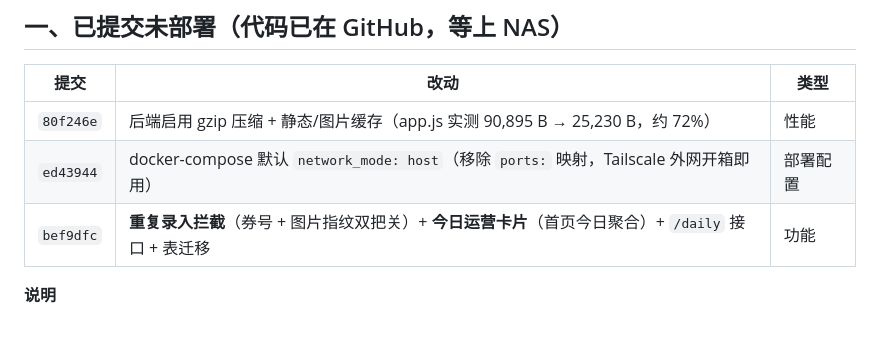
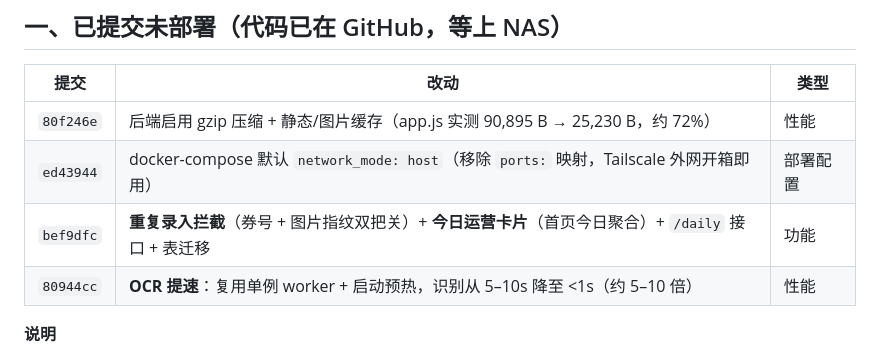
Before and after one commit to bin336/coupon-stock, a Markdown page: 待部署记录.md, the part around the change. Drawn GitHub-style; blank space fills up the shorter version.

```diff
--- a/待部署记录.md
+++ b/待部署记录.md
@@ -13,6 +13,7 @@
 | `80f246e` | 后端启用 gzip 压缩 + 静态/图片缓存（app.js 实测 90,895 B → 25,230 B，约 72%） | 性能 |
 | `ed43944` | docker-compose 默认 `network_mode: host`（移除 `ports:` 映射，Tailscale 外网开箱即用） | 部署配置 |
 | `bef9dfc` | **重复录入拦截**（券号 + 图片指纹双把关）+ **今日运营卡片**（首页今日聚合）+ `/daily` 接口 + 表迁移 | 功能 |
+| `80944cc` | **OCR 提速**：复用单例 worker + 启动预热，识别从 5–10s 降至 <1s（约 5–10 倍） | 性能 |
 
 **说明**
 - **gzip 压缩**：所有 >1KB 的响应自动压缩，手机经 Tailscale 慢链路打开明显更快、流量更省。
```
Also changed, not shown: 使用文档.md (+1 -0 lines).
